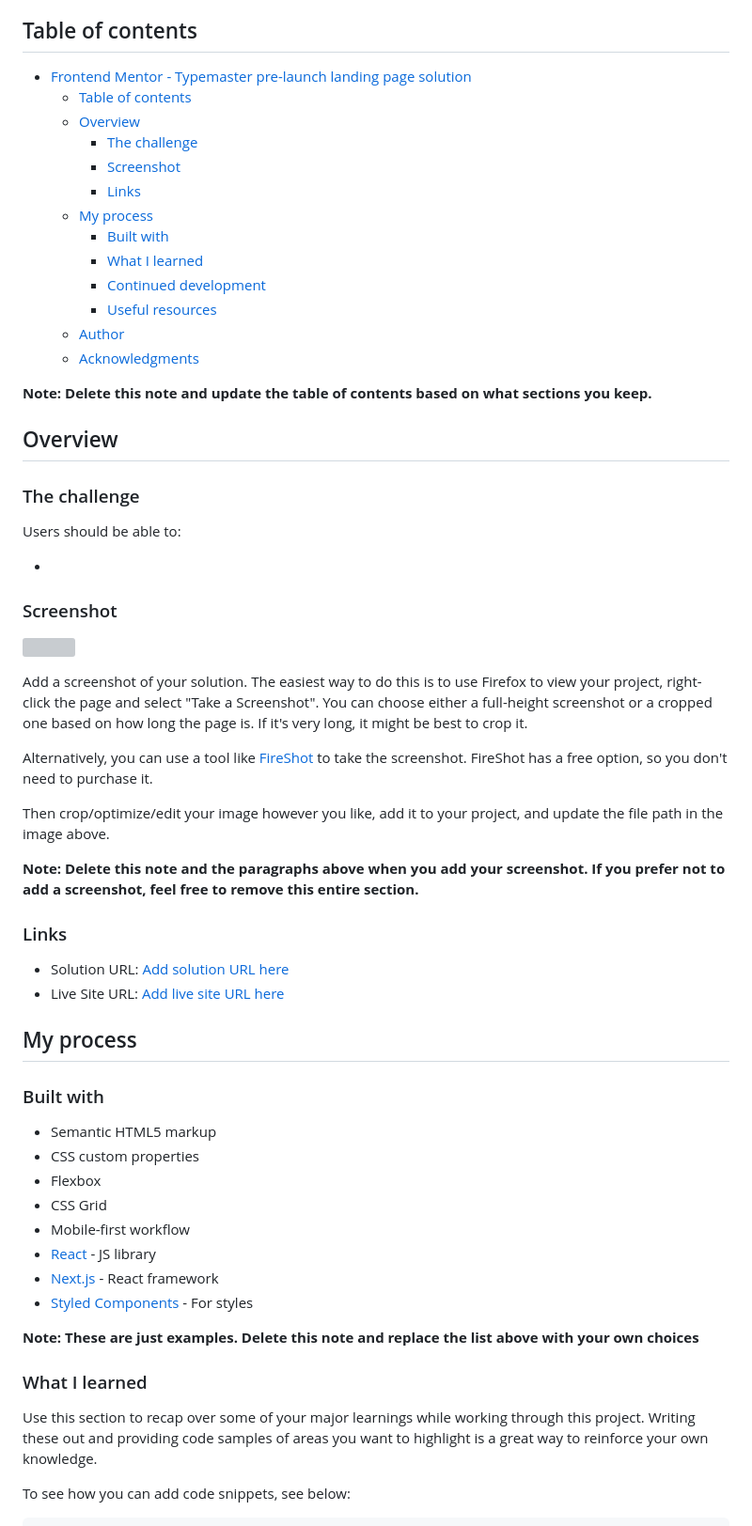
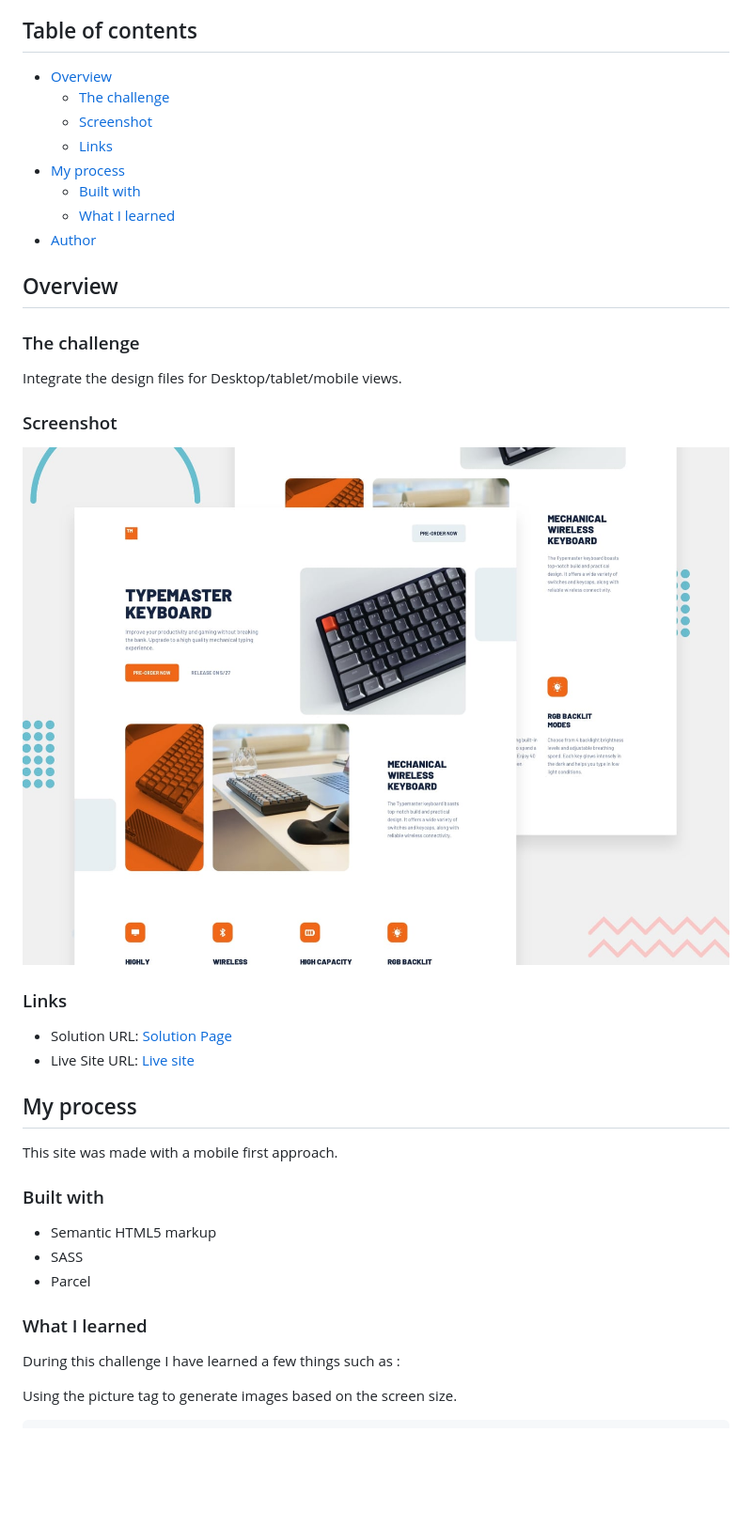
Before and after one commit to RayaneBengaoui/FM_challenge18_Typemaster_LandingPage, a Markdown page: README.md, the part around the change printed below. Shown: that part at 94% size. Rendered like a GitHub page; pictures changed too: preview.jpg (added); blank space fills up the shorter version; grey boxes are pictures that could not be loaded.

````diff
--- a/README.md
+++ b/README.md
@@ -4,66 +4,44 @@ This is a solution to the [Typemaster pre-launch landing page challenge on Front
 
 ## Table of contents
 
-- [Frontend Mentor - Typemaster pre-launch landing page solution](#frontend-mentor---typemaster-pre-launch-landing-page-solution)
-  - [Table of contents](#table-of-contents)
-  - [Overview](#overview)
-    - [The challenge](#the-challenge)
-    - [Screenshot](#screenshot)
-    - [Links](#links)
-  - [My process](#my-process)
-    - [Built with](#built-with)
-    - [What I learned](#what-i-learned)
-    - [Continued development](#continued-development)
-    - [Useful resources](#useful-resources)
-  - [Author](#author)
-  - [Acknowledgments](#acknowledgments)
-
-**Note: Delete this note and update the table of contents based on what sections you keep.**
+- [Overview](#overview)
+  - [The challenge](#the-challenge)
+  - [Screenshot](#screenshot)
+  - [Links](#links)
+- [My process](#my-process)
+  - [Built with](#built-with)
+  - [What I learned](#what-i-learned)
+- [Author](#author)
 
 ## Overview
 
 ### The challenge
 
-Users should be able to:
-
--
+Integrate the design files for Desktop/tablet/mobile views.
 
 ### Screenshot
 
-![](./screenshot.jpg)
-
-Add a screenshot of your solution. The easiest way to do this is to use Firefox to view your project, right-click the page and select "Take a Screenshot". You can choose either a full-height screenshot or a cropped one based on how long the page is. If it's very long, it might be best to crop it.
-
-Alternatively, you can use a tool like [FireShot](https://getfireshot.com/) to take the screenshot. FireShot has a free option, so you don't need to purchase it.
-
-Then crop/optimize/edit your image however you like, add it to your project, and update the file path in the image above.
-
-**Note: Delete this note and the paragraphs above when you add your screenshot. If you prefer not to add a screenshot, feel free to remove this entire section.**
+![](./preview.jpg)
 
 ### Links
 
-- Solution URL: [Add solution URL here](https://your-solution-url.com)
-- Live Site URL: [Add live site URL here](https://your-live-site-url.com)
+- Solution URL: [Solution Page](https://www.frontendmentor.io/solutions/typemaster-page-htmlsass-O0Q-xpjxB)
+- Live Site URL: [Live site](https://rayanebengaoui.github.io/FM_challenge18_Typemaster_LandingPage/)
 
 ## My process
+
+This site was made with a mobile first approach.
 
 ### Built with
 
 - Semantic HTML5 markup
-- CSS custom properties
-- Flexbox
-- CSS Grid
-- Mobile-first workflow
-- [React](https://reactjs.org/) - JS library
-- [Next.js](https://nextjs.org/) - React framework
-- [Styled Components](https://styled-components.com/) - For styles
-
-**Note: These are just examples. Delete this note and replace the list above with your own choices**
+- SASS
+- Parcel
 
 ### What I learned
 
-Use this section to recap over some of your major learnings while working through this project. Writing these out and providing code samples of areas you want to highlight is a great way to reinforce your own knowledge.
+During this challenge I have learned a few things such as :
 
-To see how you can add code snippets, see below:
+Using the picture tag to generate images based on the screen size.
 
 ```html
````
Also changed, not shown: other parts of README.md (+25 -36 lines).
